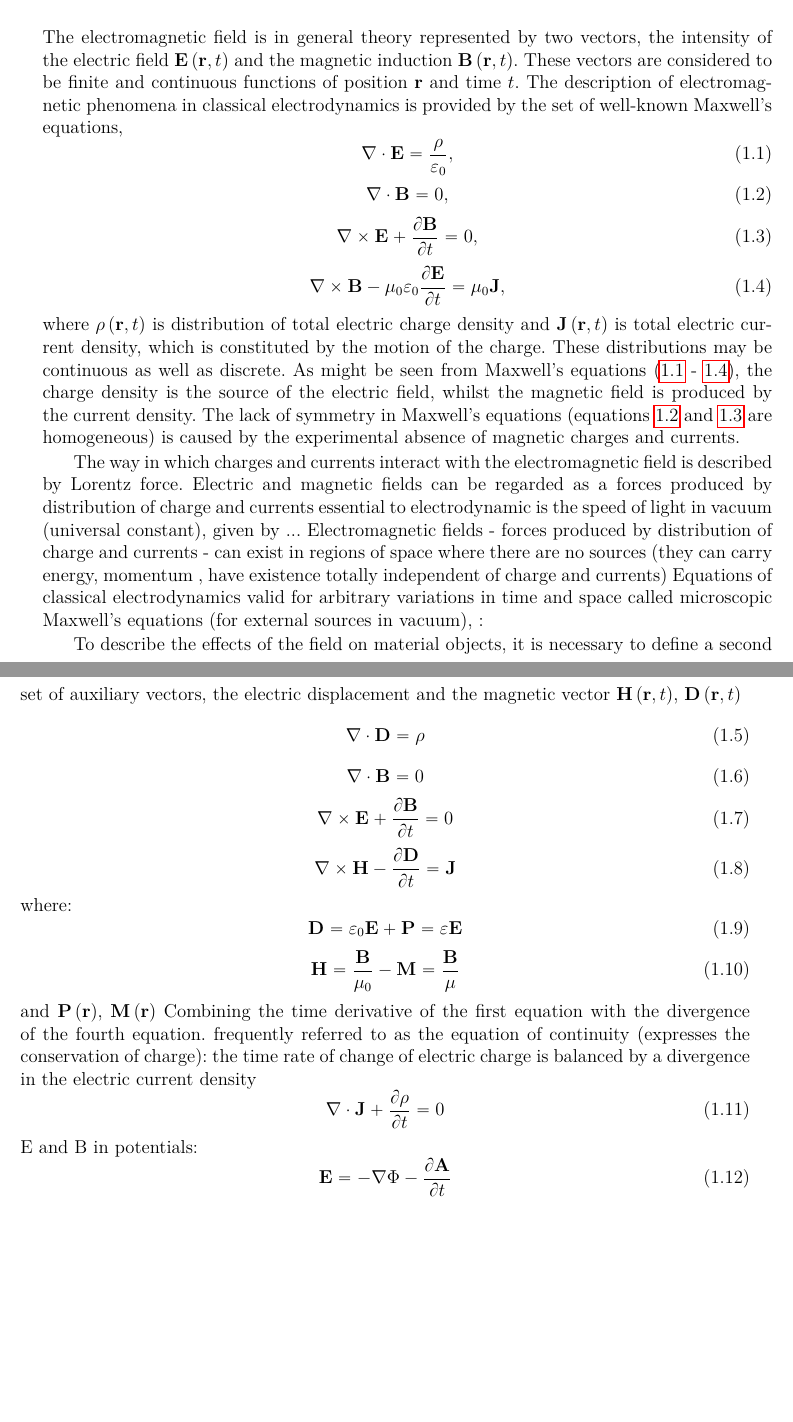
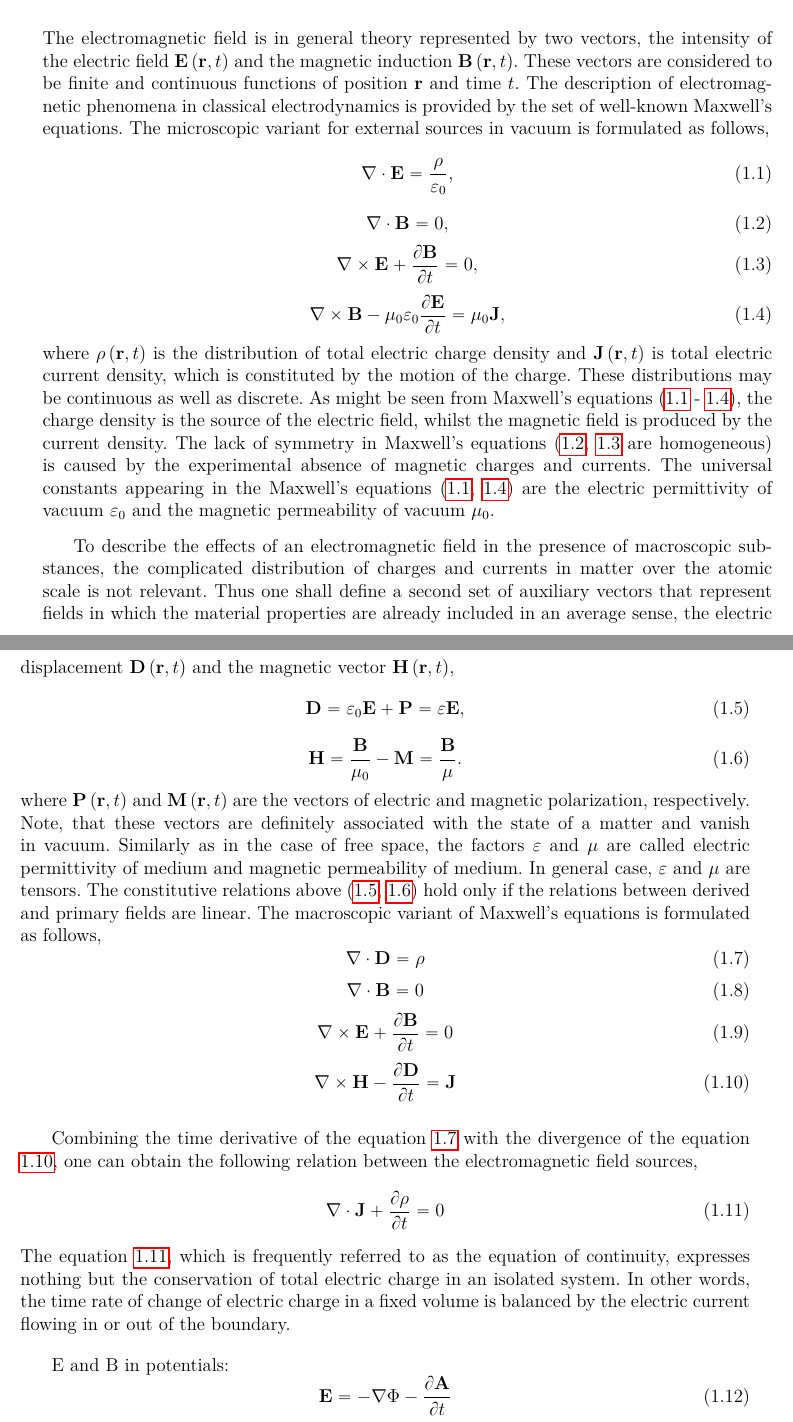
Before and after one commit to valenpe7/master_thesis, a LaTeX thesis (src/main.tex, which reads src/dat/5.1.tex): two parts of pages 14 and 15 of 80, joined at a grey line, cut so that both start at the same text, the shorter picture padded with empty space. Compiled offline with pdfLaTeX.

Commit message:
the electromagnetic field chapter wip

```diff
--- a/src/dat/5.1.tex
+++ b/src/dat/5.1.tex
@@ -1,4 +1,4 @@
-The electromagnetic field is in general theory represented by two vectors, the intensity of the electric field $ \vec{E}\left( \vec{r}, t \right) $ and the magnetic induction $ \vec{B}\left( \vec{r}, t \right) $. These vectors are considered to be finite and continuous functions of position $ \vec{r} $ and time $ t $. The description of electromagnetic phenomena in classical electrodynamics is provided by the set of well-known Maxwell's equations,
+The electromagnetic field is in general theory represented by two vectors, the intensity of the electric field $ \vec{E}\left( \vec{r}, t \right) $ and the magnetic induction $ \vec{B}\left( \vec{r}, t \right) $. These vectors are considered to be finite and continuous functions of position $ \vec{r} $ and time $ t $. The description of electromagnetic phenomena in classical electrodynamics is provided by the set of well-known Maxwell's equations. The microscopic variant for external sources in vacuum is formulated as follows,
 \begin{equation}
 \label{1.1}
 \div{\vec{E}} = \frac{\rho}{\varepsilon_0},
@@ -15,42 +15,42 @@ The electromagnetic field is in general theory represented by two vectors, the i
 \label{1.4}
 \rot{\vec{B}} - \mu_0 \varepsilon_0 \diffp{\vec{E}}{t}= \mu_0 \vec{J},
 \end{equation}
-where $ \rho\left( \vec{r}, t \right) $ is distribution of total electric charge density and $ \vec{J}\left( \vec{r}, t \right) $ is total electric current density, which is constituted by the motion of the charge. These distributions may be continuous as well as discrete. As might be seen from Maxwell's equations (\ref{1.1} - \ref{1.4}), the charge density is the source of the electric field, whilst the magnetic field is produced by the current density. The lack of symmetry in Maxwell's equations (equations \ref{1.2} and \ref{1.3} are homogeneous) is caused by the experimental absence of magnetic charges and currents.
+where $ \rho\left( \vec{r}, t \right) $ is the distribution of total electric charge density and $ \vec{J}\left( \vec{r}, t \right) $ is total electric current density, which is constituted by the motion of the charge. These distributions may be continuous as well as discrete. As might be seen from Maxwell's equations (\ref{1.1} - \ref{1.4}), the charge density is the source of the electric field, whilst the magnetic field is produced by the current density. The lack of symmetry in Maxwell's equations (\ref{1.2}, \ref{1.3} are homogeneous) is caused by the experimental absence of magnetic charges and currents. The universal constants appearing in the Maxwell's equations (\ref{1.1}, \ref{1.4}) are the electric permittivity of vacuum $ \varepsilon_0 $ and the magnetic permeability of vacuum $ \mu_0 $.
 
-The way in which charges and currents interact with the electromagnetic field is described by Lorentz force.
-Electric and magnetic fields can be regarded as a forces produced by distribution of charge and currents
-essential to electrodynamic is the speed of light in vacuum (universal constant), given by ...
-Electromagnetic fields - forces produced by distribution of charge and currents - can exist in regions of space where there are no sources (they can carry energy, momentum , have existence totally independent of charge and currents)
-Equations of classical electrodynamics valid for arbitrary variations in time and space
-called microscopic Maxwell's equations (for external sources in vacuum), :
-
-To describe the effects of the field on material objects, it is necessary to define a second set of auxiliary vectors, the electric displacement and the magnetic vector $ \vec{H}\left( \vec{r}, t \right) $, $ \vec{D}\left( \vec{r}, t \right) $
+To describe the effects of an electromagnetic field in the presence of macroscopic substances, the complicated distribution of charges and currents in matter over the atomic scale is not relevant. Thus one shall define a second set of auxiliary vectors that represent fields in which the material properties are already included in an average sense, the electric displacement $ \vec{D}\left( \vec{r}, t \right) $ and the magnetic vector $ \vec{H}\left( \vec{r}, t \right) $,
 \begin{equation}
+\label{1.5}
+\vec{D} = \varepsilon_0 \vec{E} + \vec{P} = \varepsilon \vec{E},
+\end{equation}
+\begin{equation}
+\label{1.6}
+\vec{H} = \frac{\vec{B}}{\mu_0} - \vec{M} = \frac{\vec{B}}{\mu}.
+\end{equation}
+where $ \vec{P}\left( \vec{r}, t \right) $ and $ \vec{M}\left( \vec{r}, t \right) $ are the vectors of electric and magnetic polarization, respectively. Note, that these vectors are definitely associated with the state of a matter and vanish in vacuum. Similarly as in the case of free space, the factors $ \varepsilon $ and $ \mu $ are called electric permittivity of medium and magnetic permeability of medium. In general case, $ \varepsilon $ and $ \mu $ are tensors. The constitutive relations above (\ref{1.5}, \ref{1.6}) hold only if the relations between derived and primary fields are linear. The macroscopic variant of Maxwell's equations is formulated as follows,
+\begin{equation}
+\label{1.7}
 \div{\vec{D}} = \rho
 \end{equation}
 \begin{equation}
+\label{1.8}
 \div{\vec{B}} = 0
 \end{equation}
 \begin{equation}
+\label{1.9}
 \rot{\vec{E}} + \diffp{\vec{B}}{t} = 0
 \end{equation}
 \begin{equation}
+\label{1.10}
 \rot{\vec{H}} - \diffp{\vec{D}}{t} = \vec{J}
 \end{equation}
-where:
+
+Combining the time derivative of the equation \ref{1.7} with the divergence of the equation \ref{1.10}, one can obtain the following relation between the electromagnetic field sources,
 \begin{equation}
-\vec{D} = \varepsilon_0 \vec{E} + \vec{P} = \varepsilon \vec{E}
-\end{equation}
-\begin{equation}
-\vec{H} = \frac{\vec{B}}{\mu_0} - \vec{M} = \frac{\vec{B}}{\mu}
-\end{equation}
-and $ \vec{P}\left(\vec{r} \right) $, $ \vec{M}\left( \vec{r} \right) $
-Combining the time derivative of the first equation with the divergence of the fourth equation.
-frequently referred to as the equation of continuity (expresses the conservation of charge):
-the time rate of change of electric charge is balanced by a divergence in the electric current density
-\begin{equation}
+\label{1.11}
 \div{\vec{J}} + \diffp{\rho}{t} = 0
 \end{equation}
+The equation \ref{1.11}, which is frequently referred to as the equation of continuity, expresses nothing but the conservation of total electric charge in an isolated system. In other words, the time rate of change of electric charge in a fixed volume is balanced by the electric current flowing in or out of the boundary.
+
 E and B in potentials:
 \begin{equation}
 \vec{E} = -\grad{\Phi} - \diffp{\vec{A}}{t}
```
Also changed, not shown: src/dat/5.2.tex (+6 -0 lines), src/dat/introduction.tex (+2 -0 lines), src/main.tex (+1 -1 lines).
